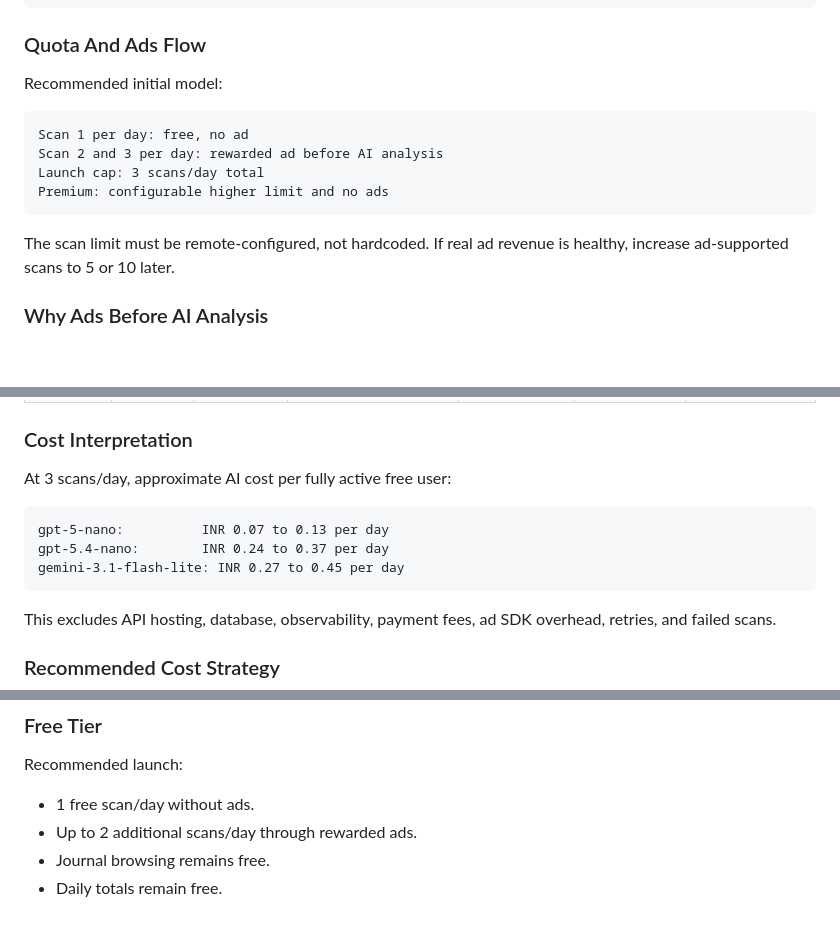
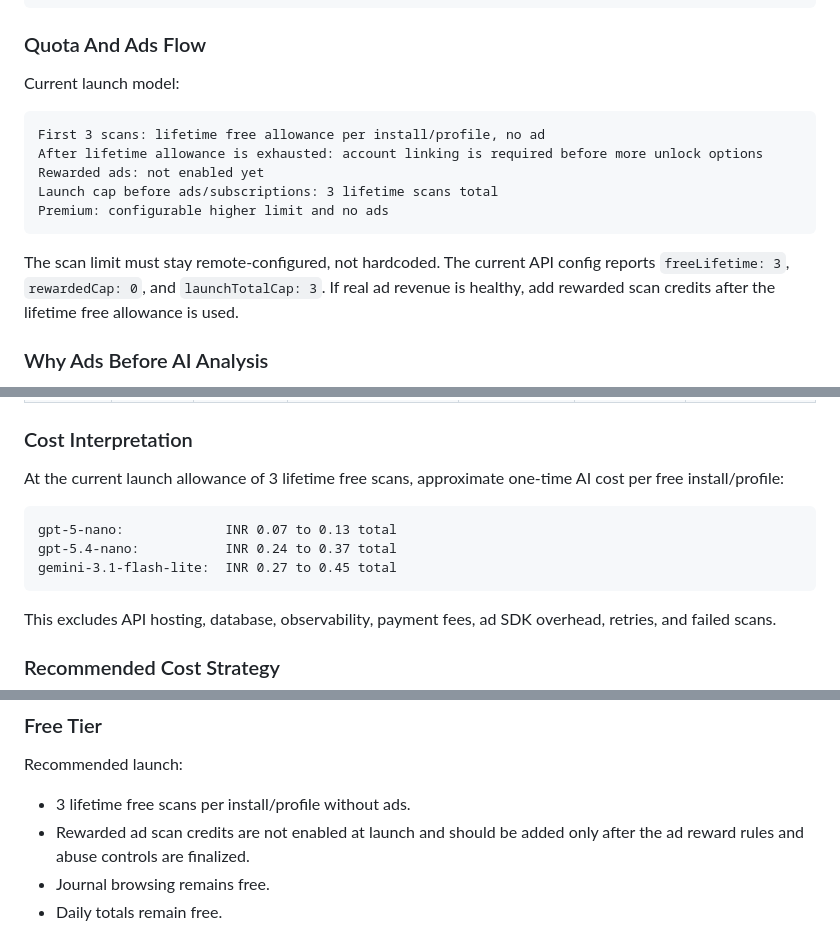
Before and after one commit to loyrix/dfit, a Markdown page: LogMyPlate_Product_Architecture_Plan.md, 3 parts joined by grey strips. Drawn GitHub-style; blank space fills up the shorter version.

Commit message:
docs: align launch quota and ads roadmap

````diff
--- a/LogMyPlate_Product_Architecture_Plan.md
+++ b/LogMyPlate_Product_Architecture_Plan.md
@@ -132,16 +132,17 @@ App opens to Today
 
 ### Quota And Ads Flow
 
-Recommended initial model:
+Current launch model:
 
 ```txt
-Scan 1 per day: free, no ad
-Scan 2 and 3 per day: rewarded ad before AI analysis
-Launch cap: 3 scans/day total
+First 3 scans: lifetime free allowance per install/profile, no ad
+After lifetime allowance is exhausted: account linking is required before more unlock options
+Rewarded ads: not enabled yet
+Launch cap before ads/subscriptions: 3 lifetime scans total
 Premium: configurable higher limit and no ads
 ```
 
-The scan limit must be remote-configured, not hardcoded. If real ad revenue is healthy, increase ad-supported scans to 5 or 10 later.
+The scan limit must stay remote-configured, not hardcoded. The current API config reports `freeLifetime: 3`, `rewardedCap: 0`, and `launchTotalCap: 3`. If real ad revenue is healthy, add rewarded scan credits after the lifetime free allowance is used.
 
 ### Why Ads Before AI Analysis
 
@@ -486,12 +487,12 @@ Output tokens: 350 to 700
 
 ### Cost Interpretation
 
-At 3 scans/day, approximate AI cost per fully active free user:
+At the current launch allowance of 3 lifetime free scans, approximate one-time AI cost per free install/profile:
 
 ```txt
-gpt-5-nano:          INR 0.07 to 0.13 per day
-gpt-5.4-nano:        INR 0.24 to 0.37 per day
-gemini-3.1-flash-lite: INR 0.27 to 0.45 per day
+gpt-5-nano:             INR 0.07 to 0.13 total
+gpt-5.4-nano:           INR 0.24 to 0.37 total
+gemini-3.1-flash-lite:  INR 0.27 to 0.45 total
 ```
 
 This excludes API hosting, database, observability, payment fees, ad SDK overhead, retries, and failed scans.
@@ -534,8 +535,8 @@ This is why the scan cap should be remote-configured.
 
 Recommended launch:
 
-- 1 free scan/day without ads.
-- Up to 2 additional scans/day through rewarded ads.
+- 3 lifetime free scans per install/profile without ads.
+- Rewarded ad scan credits are not enabled at launch and should be added only after the ad reward rules and abuse controls are finalized.
 - Journal browsing remains free.
 - Daily totals remain free.
 
````
Also changed, not shown: other parts of LogMyPlate_Product_Architecture_Plan.md (+2 -2 lines), docs/production-readiness-roadmap.md (added, +219 -0 lines).
